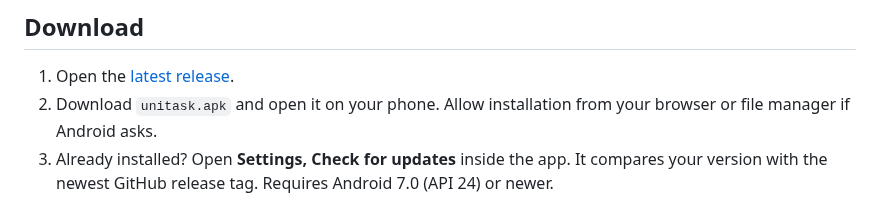
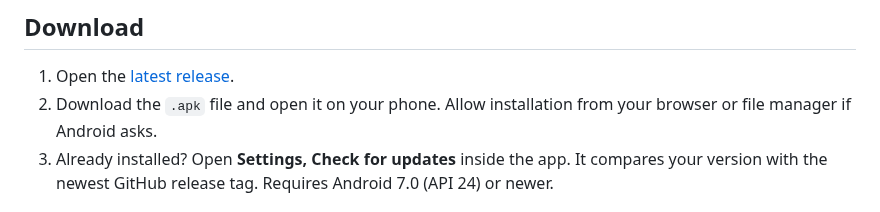
Before and after one commit to ahmad-maqsood/unitask, a Markdown page: README.md, the part around the change. Drawn GitHub-style.

Commit message:
README: do not hard-code the APK file name
Co-Authored-By: Claude Sonnet 5.5 <noreply@anthropic.com>
Claude-Session: https://claude.ai/code/session_01AD6rvqPXUDJeyJewnZAmi3

```diff
--- a/README.md
+++ b/README.md
@@ -37,7 +37,7 @@ It is a personal project with no ads and no tracking, built to solve everyday pl
 ## Download
 
 1. Open the [latest release](https://github.com/ahmad-maqsood/unitask/releases/latest).
-2. Download `unitask.apk` and open it on your phone. Allow installation from your browser or file manager if Android asks.
+2. Download the `.apk` file and open it on your phone. Allow installation from your browser or file manager if Android asks.
 3. Already installed? Open **Settings, Check for updates** inside the app. It compares your version with the newest GitHub release tag.
 Requires Android 7.0 (API 24) or newer.
 
```
